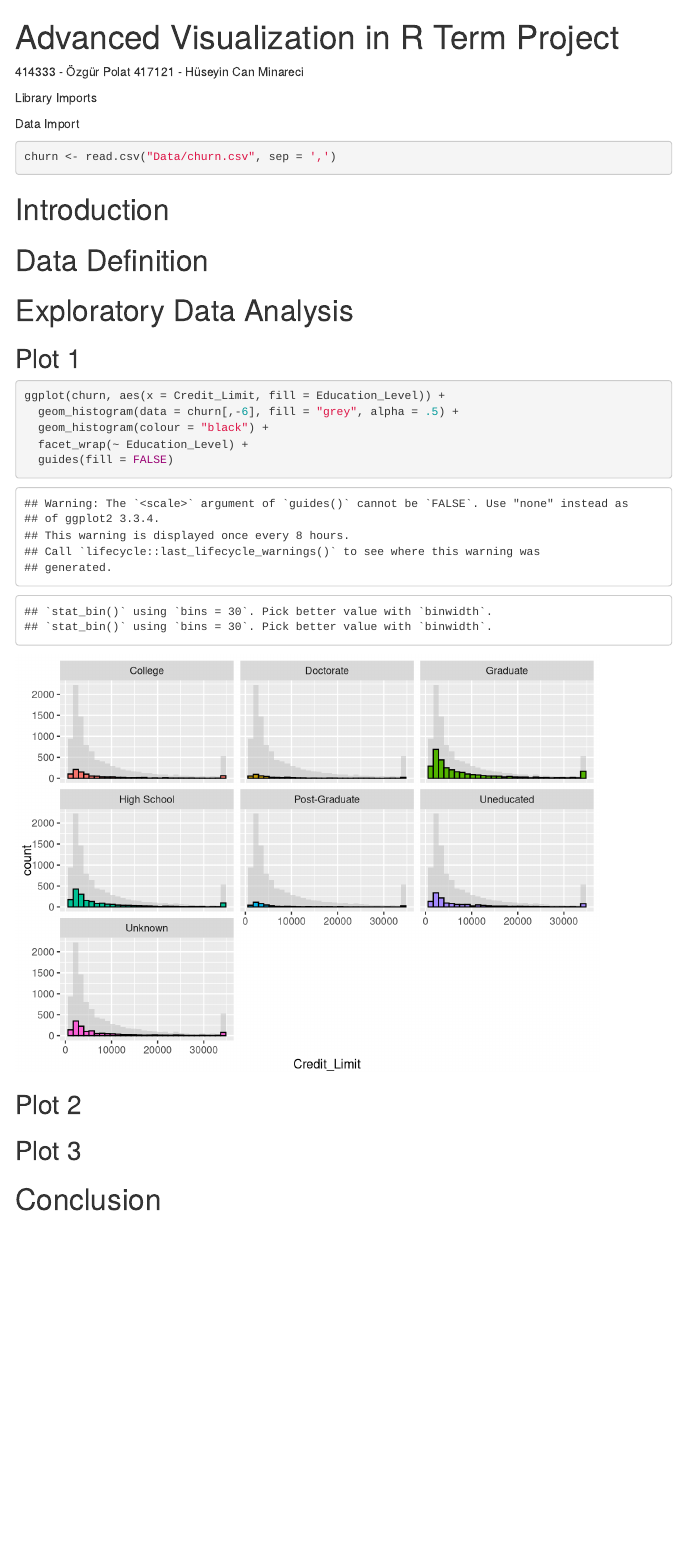
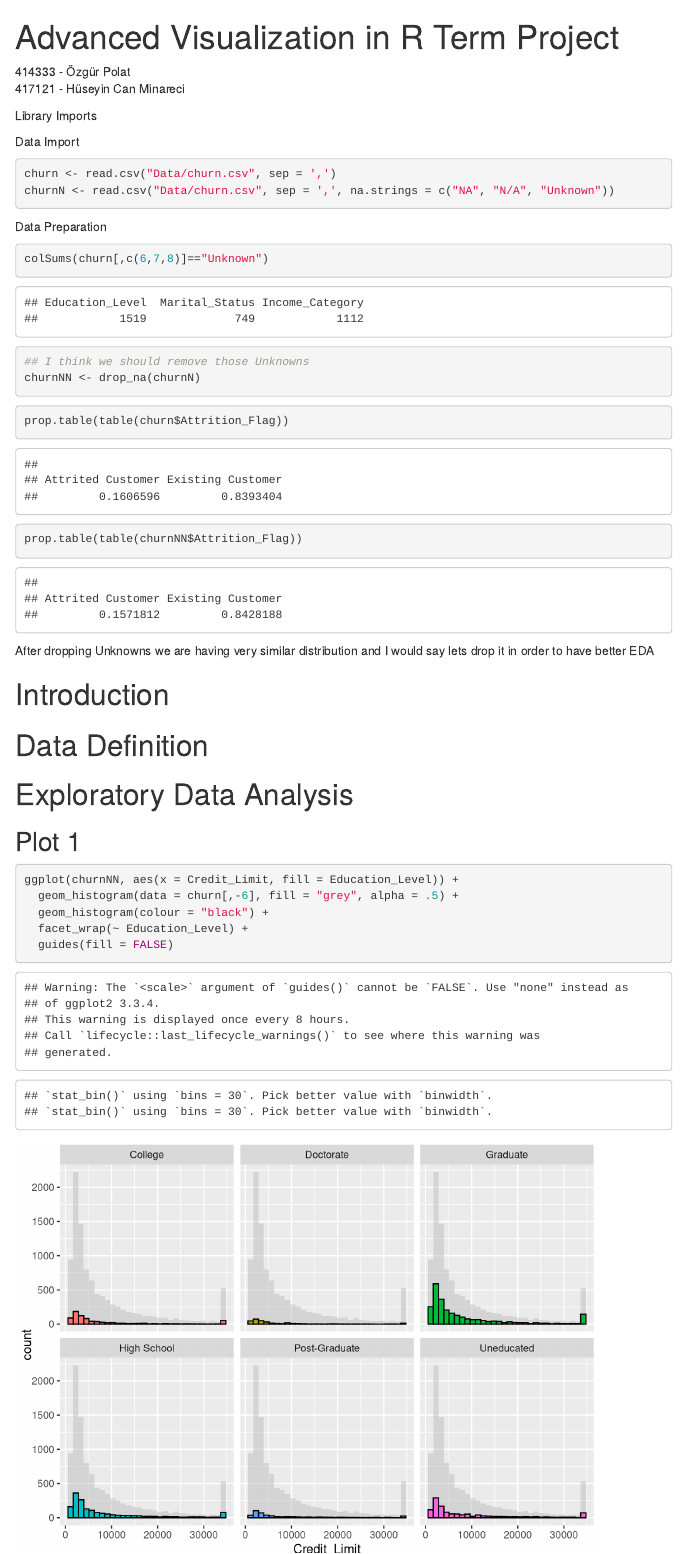
Before and after one commit to ozgur-polat/Advanced-Visualization-in-R-Term-Project, an R Markdown document (Project.Rmd): the page in a window 1100 px wide, from its top. Rendered offline with R 4.5, knitr and Pandoc, with nearby package versions; menus at the side of the page are left out.

Commit message:
Data Preparation, Plot 2

````diff
--- a/Project.Rmd
+++ b/Project.Rmd
@@ -5,7 +5,7 @@ output:
     toc: true
     toc_float: true
 ---
-414333 - Özgür Polat
+414333 - Özgür Polat \
 417121 - Hüseyin Can Minareci
 
 Library Imports
@@ -21,9 +22,24 @@ library(GGally)
 Data Import
 ```{r}
 churn <- read.csv("Data/churn.csv", sep = ',')
+churnN <- read.csv("Data/churn.csv", sep = ',', na.strings = c("NA", "N/A", "Unknown"))
 ```
 
+Data Preparation
 
+```{r}
+colSums(churn[,c(6,7,8)]=="Unknown")
+## I think we should remove those Unknowns
+churnNN <- drop_na(churnN)
+```
+
+```{r}
+prop.table(table(churn$Attrition_Flag))
+```
+```{r}
+prop.table(table(churnNN$Attrition_Flag))
+```
+After dropping Unknowns we are having very similar distribution and I would say lets drop it in order to have better EDA
 
 # Introduction
 
@@ -35,7 +51,7 @@ churn <- read.csv("Data/churn.csv", sep = ',')
 
 ## Plot 1
 ```{r}
-ggplot(churn, aes(x = Credit_Limit, fill = Education_Level)) +
+ggplot(churnNN, aes(x = Credit_Limit, fill = Education_Level)) +
   geom_histogram(data = churn[,-6], fill = "grey", alpha = .5) +
   geom_histogram(colour = "black") +
   facet_wrap(~ Education_Level) +
````
Also changed, not shown: Project.html, Project.Rmd (15 more changed lines), 1 other file.
